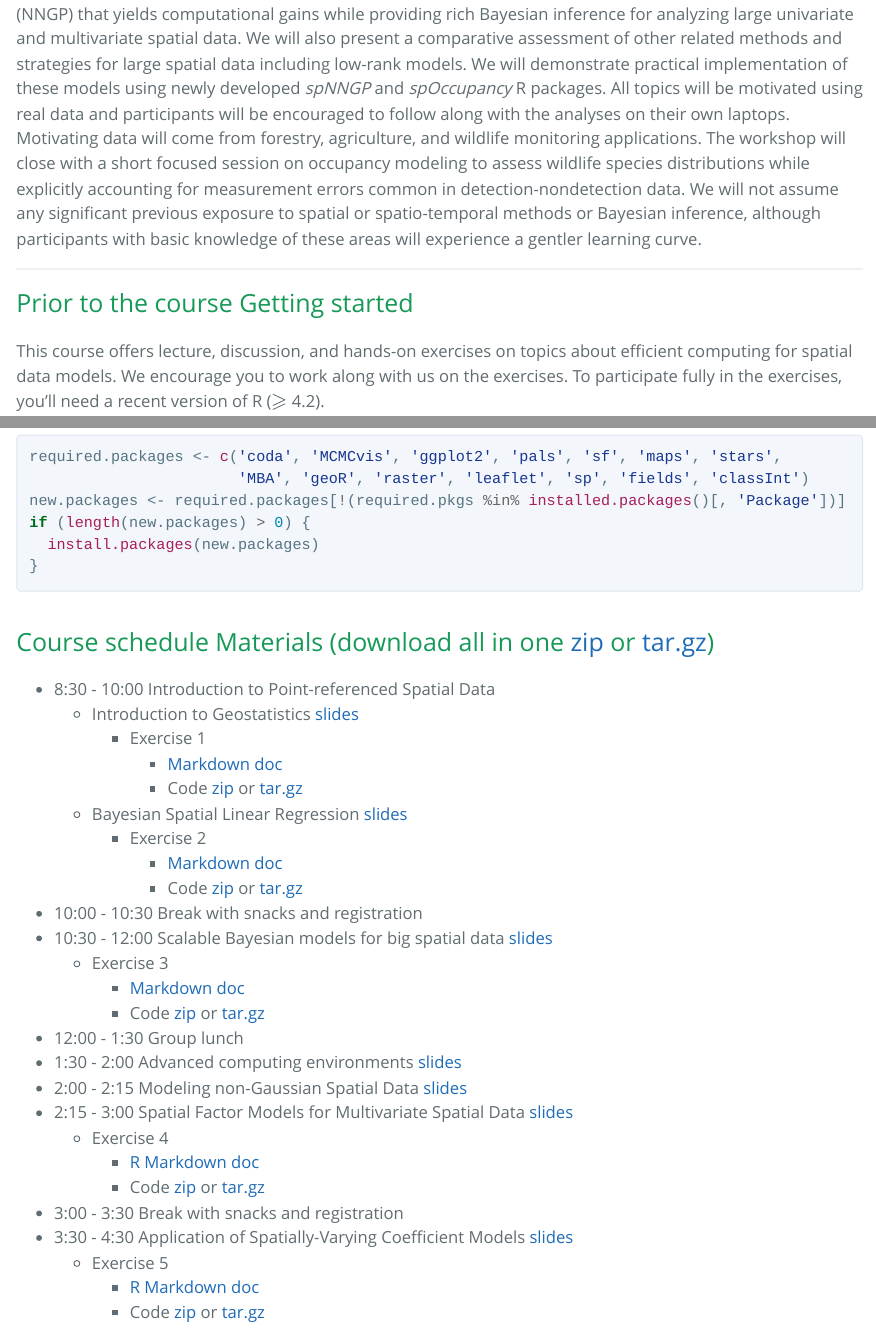
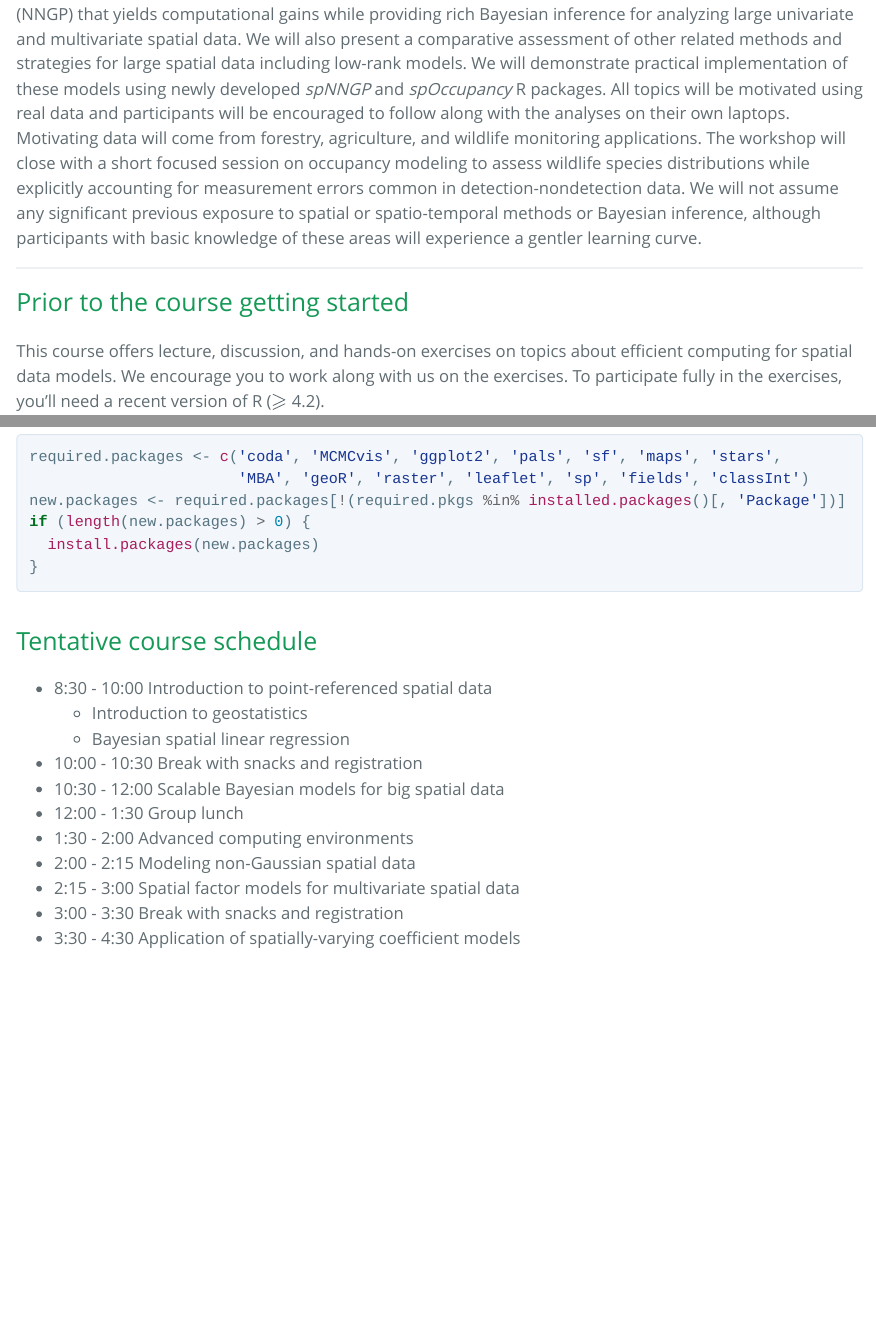
Before and after one commit to doserjef/CASANR23-Spatial-Modeling, an R Markdown document (index.Rmd): the page in a window 1100 px wide, from 780 px down before the commit and from 750 px down after it, so that both start at the same text, and a second part further down, joined at a grey line. The pictures show the output file index.html that the author committed with the source, opened offline.

Commit message:
slide updates

````diff
--- a/index.Rmd
+++ b/index.Rmd
@@ -1,8 +1,7 @@
 ---
 title: "Scalable Bayesian models and estimation methods for the analysis of big spatial and spatio-temporal data"
 author:
-  - "Dr. Andrew Finley"
-  - "Dr. Jeffrey Doser<br>Michigan State University, East Lansing, Michigan"
+  - "Dr. Andrew Finley<br>Dr. Jeffrey Doser<br>Michigan State University, East Lansing, Michigan"
 date: "Short course date: May 15, 2023"
 output:
   prettydoc::html_pretty:
@@ -36,31 +35,16 @@ if (length(new.packages) > 0) {
 }
 ```
 
-## Course schedule Materials (download all in one [zip](casanr23.zip) or [tar.gz](casanr23.tar.gz))
+## Tentative course schedule
 
-* 8:30 - 10:00 Introduction to Point-referenced Spatial Data
-  * Introduction to Geostatistics [slides](slides/IntroToGeostatistics.pdf)
-      * Exercise 1
-        * [Markdown doc](exercises/exercise-1/exercise_1.html)
-        * Code [zip](exercises/exercise-1.zip) or [tar.gz](exercises/exercise-1.tar.gz)
-  * Bayesian Spatial Linear Regression [slides](slides/Bayesian_Spatial_Linear_Regression.pdf)
-      * Exercise 2
-        * [Markdown doc](exercises/exercise-2/CO-temp.html)
-        * Code [zip](exercises/exercise-2.zip) or [tar.gz](exercises/exercise-2.tar.gz)
+* 8:30 - 10:00 Introduction to point-referenced spatial data
+  * Introduction to geostatistics
+  * Bayesian spatial linear regression
 * 10:00 - 10:30 Break with snacks and registration
-* 10:30 - 12:00 Scalable Bayesian models for big spatial data [slides](slides/LargeSpatial.pdf)
-    * Exercise 3
-      * [Markdown doc](exercises/exercise-3/harvard-Forest.html)
-      * Code [zip](exercises/exercise-3.zip) or [tar.gz](exercises/exercise-3.tar.gz)
+* 10:30 - 12:00 Scalable Bayesian models for big spatial data
 * 12:00 - 1:30 Group lunch
-* 1:30 - 2:00 Advanced computing environments [slides](slides/CompNotes.pdf)
-* 2:00 - 2:15 Modeling non-Gaussian Spatial Data [slides](slides/SpatialGLMMs.pdf)
-* 2:15 - 3:00 Spatial Factor Models for Multivariate Spatial Data [slides](slides/SpatialFactorModels.pdf)
-  * Exercise 4
-    * [R Markdown doc](exercises/exercise-4/exercise-4.html)
-    * Code [zip](exercises/exercise-4.zip) or [tar.gz](exercises/exercise-4.tar.gz)
+* 1:30 - 2:00 Advanced computing environments
+* 2:00 - 2:15 Modeling non-Gaussian spatial data
+* 2:15 - 3:00 Spatial factor models for multivariate spatial data
 * 3:00 - 3:30 Break with snacks and registration
-* 3:30 - 4:30 Application of Spatially-Varying Coefficient Models [slides](slides/SVCs.pdf)
-    * Exercise 5
-      * [R Markdown doc](exercises/exercise-5/exercise-5.html)
-      * Code [zip](exercises/exercise-4.zip) or [tar.gz](exercises/exercises-4.tar.gz)
+* 3:30 - 4:30 Application of spatially-varying coefficient models
````
Also changed, not shown: index.html, slides/Bayesian_Spatial_Linear_Regression.pdf, slides/CompNotes.pdf, slides/IntroToGeostatistics.pdf, slides/SpatialFactorModels.pdf, index.Rmd (2 more changed lines), 3 other files.
